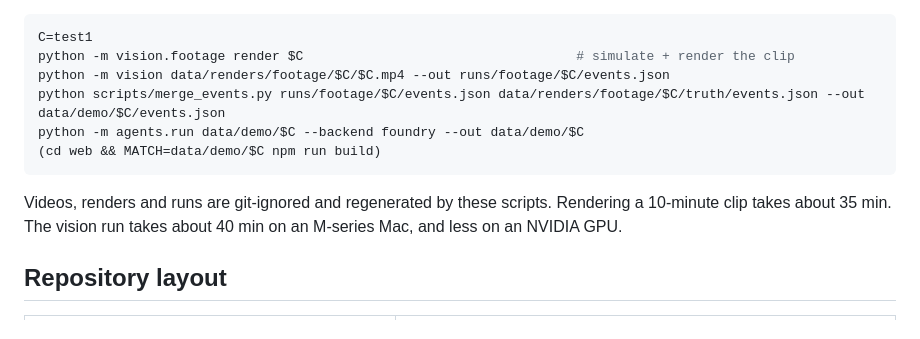
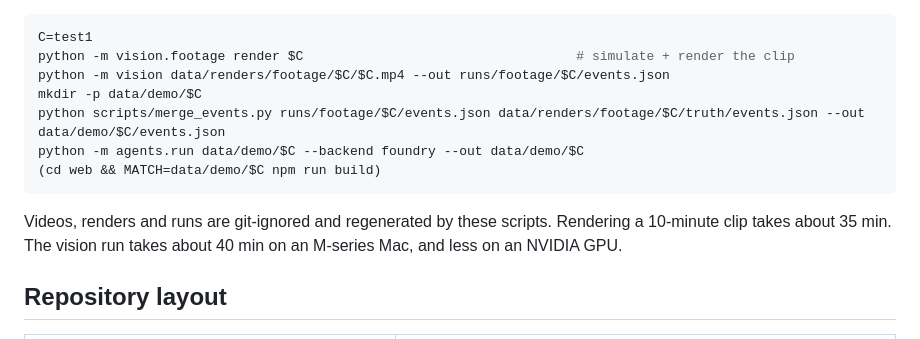
Before and after one commit to oziozak/inside-the-game, a Markdown page: README.md, the part around one of its changes. Rendered like a GitHub page.

Commit message:
docs: README spacing so paragraphs don't join the list above; mkdir step
Co-Authored-By: Claude Opus 5.5 <noreply@anthropic.com>
Claude-Session: https://claude.ai/code/session_01V2qTPWnPiSM5PBg4HPVqv7

````diff
--- a/README.md
+++ b/README.md
@@ -91,12 +99,14 @@ The full chain for one clip (render, vision, merge, agents, web) is in [`agents/
 C=test1
 python -m vision.footage render $C                                   # simulate + render the clip
 python -m vision data/renders/footage/$C/$C.mp4 --out runs/footage/$C/events.json
+mkdir -p data/demo/$C
 python scripts/merge_events.py runs/footage/$C/events.json data/renders/footage/$C/truth/events.json --out data/demo/$C/events.json
 python -m agents.run data/demo/$C --backend foundry --out data/demo/$C
 (cd web && MATCH=data/demo/$C npm run build)
 ```
 
 Videos, renders and runs are git-ignored and regenerated by these scripts. Rendering a 10-minute clip takes about 35 min. The vision run takes about 40 min on an M-series Mac, and less on an NVIDIA GPU.
+
 
 ## Repository layout
 
````
Also changed, not shown: other parts of README.md (+9 -0 lines).
